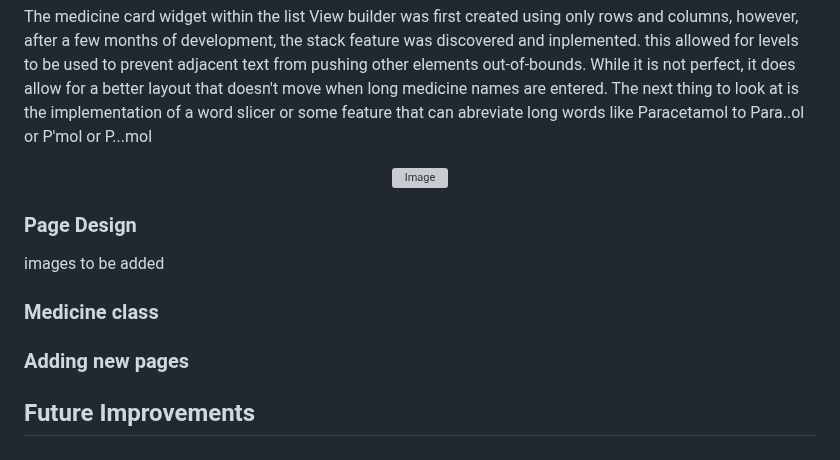
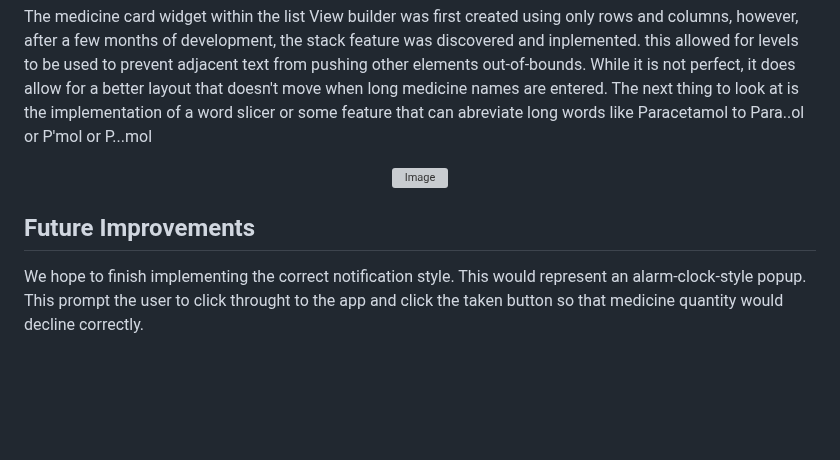
Before and after one commit to WillowSaysWhat/Enid-Tracker-Flutter, a Markdown page: README.md, the part around the change. Drawn GitHub-style; blank space fills up the shorter version; grey boxes are pictures that could not be loaded.

```diff
--- a/README.md
+++ b/README.md
@@ -72,11 +72,5 @@ The medicine card widget within the list View builder was first created using on
 <img src="https://github.com/WillowSaysWhat/Enid-Tracker/assets/126318401/73e30ba2-ecd3-466c-a200-9901fb6db770" alt="Image" height="200">
 </div>
 
-### Page Design
-images to be added
-
-### Medicine class
-### Adding new pages
-
-
 ## Future Improvements
+We hope to finish implementing the correct notification style. This would represent an alarm-clock-style popup. This prompt the user to click throught to the app and click the taken button so that medicine quantity would decline correctly.
```
